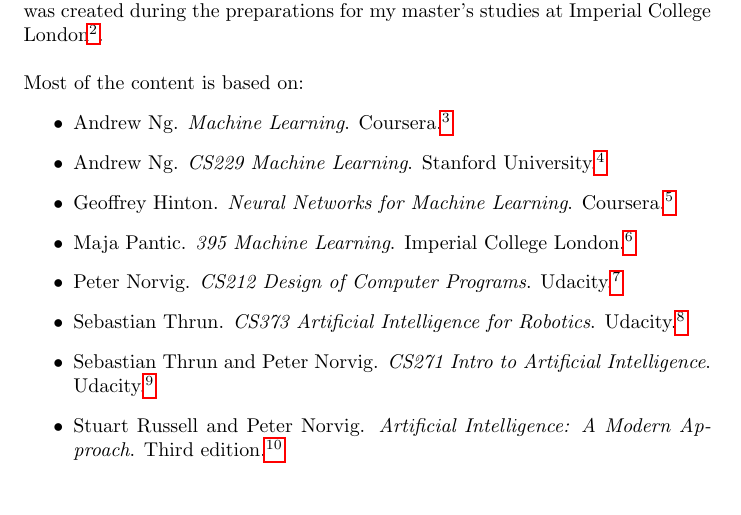
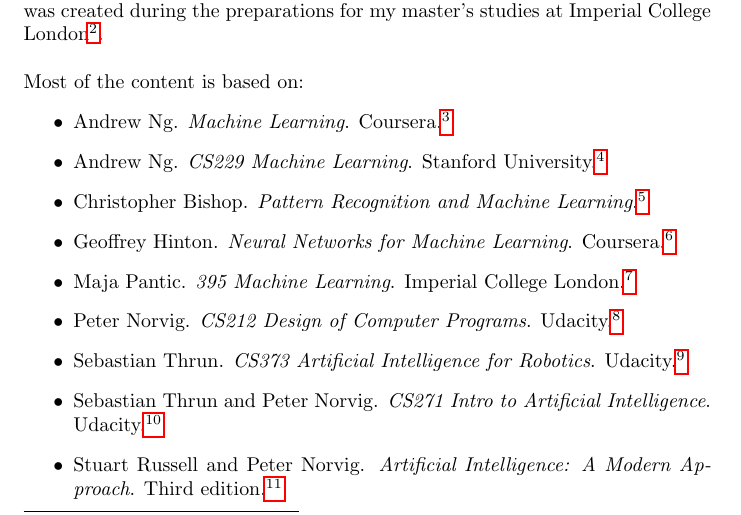
Before and after one commit to karimif/ai_notes, a LaTeX thesis (notes.tex): part of page 5 of 75, cut so that both start at the same text. Compiled offline with pdfLaTeX.

Commit message:
New reference to "Pattern Recognition and Machine Learning"

```diff
--- a/notes.tex
+++ b/notes.tex
@@ -77,6 +77,7 @@
 \begin{itemize}
 \item Andrew Ng. {\em Machine Learning}. Coursera.\footnote{\url{http://www.coursera.org/course/ml}}
 \item Andrew Ng. {\em CS229 Machine Learning}. Stanford University.\footnote{\url{http://cs229.stanford.edu/}}
+\item Christopher Bishop. {\em Pattern Recognition and Machine Learning}.\footnote{\url{http://research.microsoft.com/en-us/um/people/cmbishop/prml/}}
 \item Geoffrey Hinton. {\em Neural Networks for Machine Learning}. Coursera.\footnote{\url{http://class.coursera.org/neuralnets-2012-001l}}
 \item Maja Pantic. {\em 395 Machine Learning}. Imperial College London.\footnote{\url{http://ibug.doc.ic.ac.uk/courses/machine-learning-course-395/}}
 \item Peter Norvig. {\em CS212 Design of Computer Programs}. Udacity.\footnote{\url{http://www.udacity.com/course/cs212}}
```
